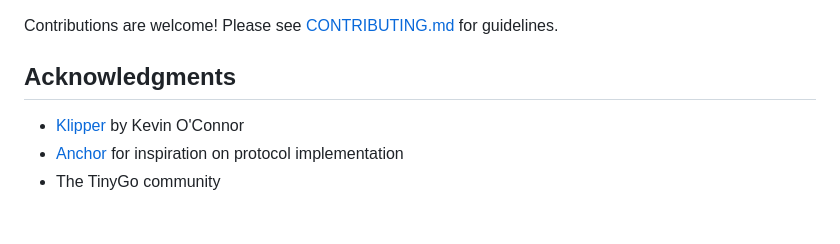
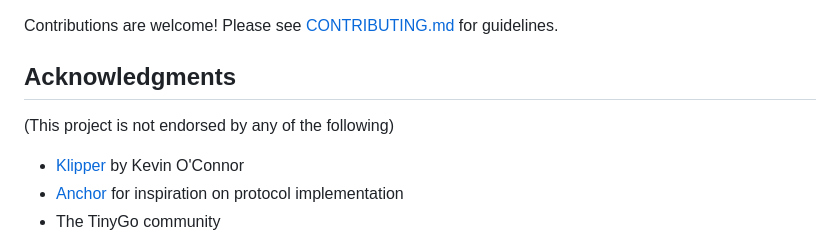
Before and after one commit to amken3d/gopper, a Markdown page: README.MD, the part around the change. Drawn GitHub-style; blank space fills up the shorter version.

```diff
--- a/README.MD
+++ b/README.MD
@@ -147,7 +147,7 @@ See [test/README.md](test/README.md) for detailed testing instructions and troub
 Contributions are welcome! Please see [CONTRIBUTING.md](CONTRIBUTING.md) for guidelines.
 
 ## Acknowledgments
-
+(This project is not endorsed by any of the following)
 - [Klipper](https://github.com/Klipper3d/klipper) by Kevin O'Connor
 - [Anchor](https://github.com/Annex-Engineering/anchor) for inspiration on protocol implementation
 - The TinyGo community
```
